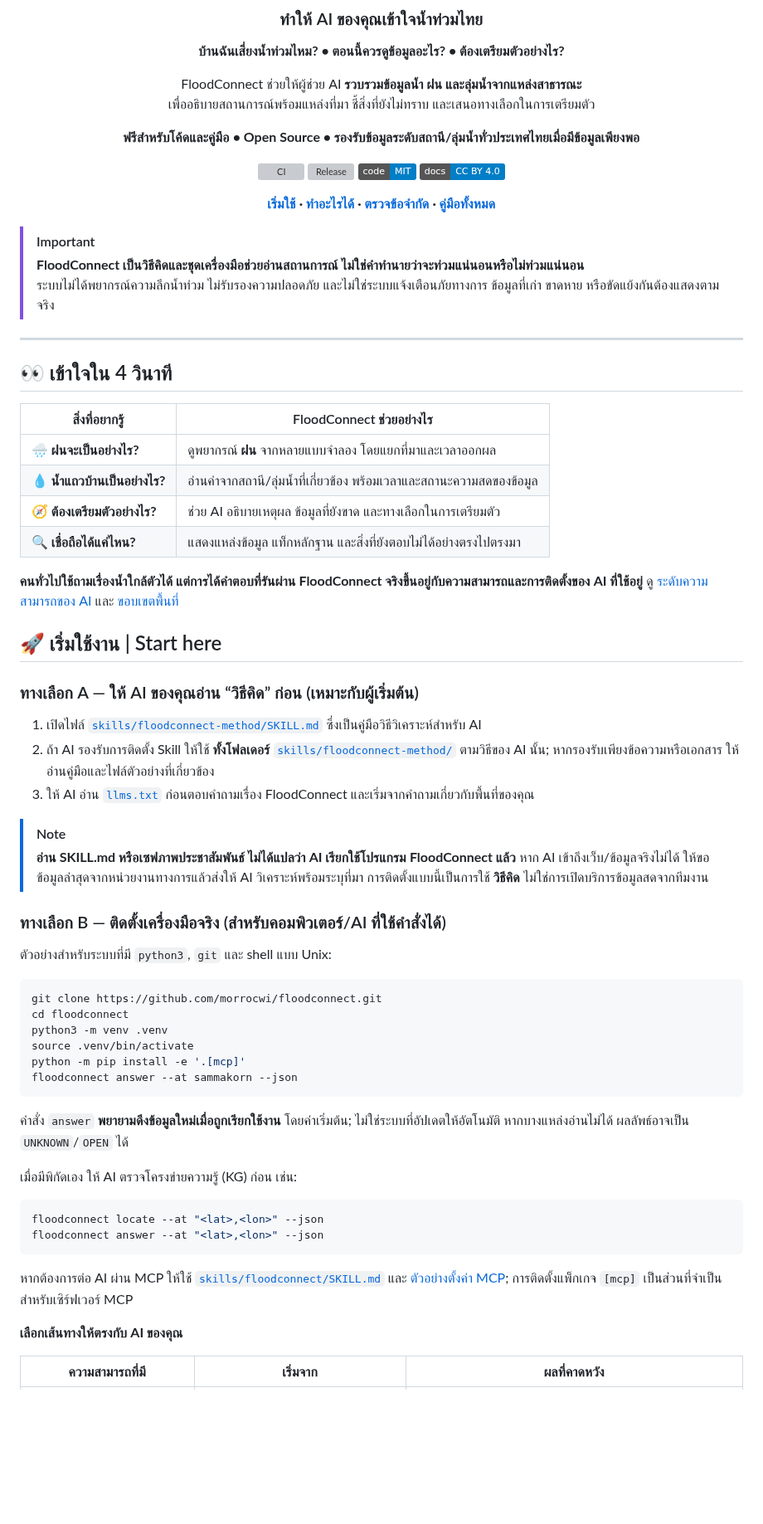
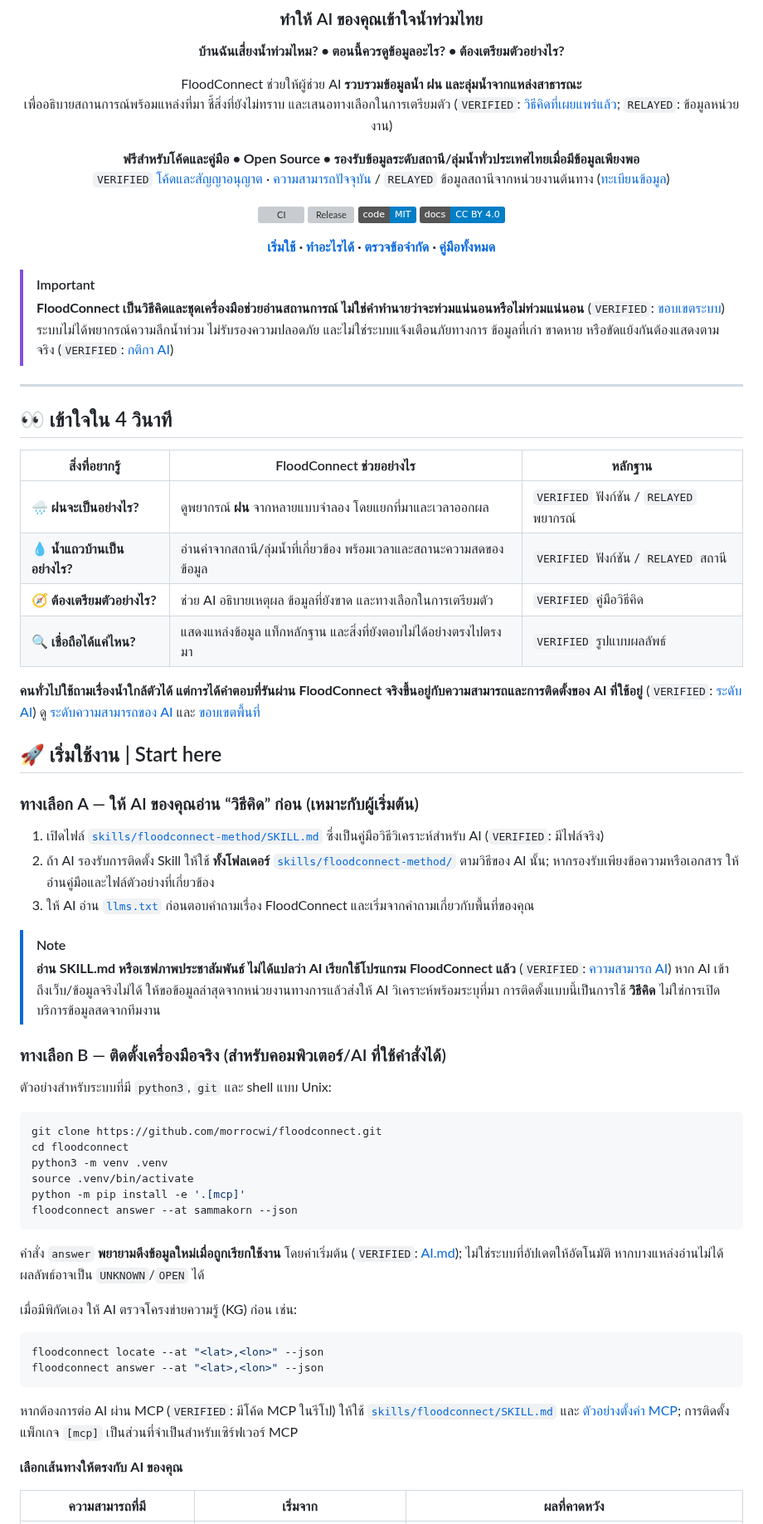
Before and after one commit to morrocwi/floodconnect, a Markdown page: README.md, the part around one of its changes. Shown at 83% size. GitHub-like rendering; badges without logos; blank space fills up the shorter version; grey boxes are pictures that could not be loaded.

```diff
--- a/README.md
+++ b/README.md
@@ -7,9 +7,10 @@
 **บ้านฉันเสี่ยงน้ำท่วมไหม? • ตอนนี้ควรดูข้อมูลอะไร? • ต้องเตรียมตัวอย่างไร?**
 
 FloodConnect ช่วยให้ผู้ช่วย AI **รวบรวมข้อมูลน้ำ ฝน และลุ่มน้ำจากแหล่งสาธารณะ**
-เพื่ออธิบายสถานการณ์พร้อมแหล่งที่มา ชี้สิ่งที่ยังไม่ทราบ และเสนอทางเลือกในการเตรียมตัว
+เพื่ออธิบายสถานการณ์พร้อมแหล่งที่มา ชี้สิ่งที่ยังไม่ทราบ และเสนอทางเลือกในการเตรียมตัว (`VERIFIED`: [วิธีคิดที่เผยแพร่แล้ว](skills/floodconnect-method/SKILL.md); `RELAYED`: ข้อมูลหน่วยงาน)
 
 **ฟรีสำหรับโค้ดและคู่มือ • Open Source • รองรับข้อมูลระดับสถานี/ลุ่มน้ำทั่วประเทศไทยเมื่อมีข้อมูลเพียงพอ**
+`VERIFIED` [โค้ดและสัญญาอนุญาต](LICENSE) · [ความสามารถปัจจุบัน](system_capabilities.json) / `RELAYED` ข้อมูลสถานีจากหน่วยงานต้นทาง ([ทะเบียนข้อมูล](sources/registry.yaml))
 
 [![CI](https://github.com/morrocwi/floodconnect/actions/workflows/floodconnect.yml/badge.svg)](https://github.com/morrocwi/floodconnect/actions/workflows/floodconnect.yml)
 [![Release](https://img.shields.io/github/v/release/morrocwi/floodconnect?label=release)](https://github.com/morrocwi/floodconnect/releases)
@@ -21,34 +22,34 @@ FloodConnect ช่วยให้ผู้ช่วย AI **รวบรวม
 </div>
 
 > [!IMPORTANT]
-> **FloodConnect เป็นวิธีคิดและชุดเครื่องมือช่วยอ่านสถานการณ์ ไม่ใช่คำทำนายว่าจะท่วมแน่นอนหรือไม่ท่วมแน่นอน**
-> ระบบไม่ได้พยากรณ์ความลึกน้ำท่วม ไม่รับรองความปลอดภัย และไม่ใช่ระบบแจ้งเตือนภัยทางการ ข้อมูลที่เก่า ขาดหาย หรือขัดแย้งกันต้องแสดงตามจริง
+> **FloodConnect เป็นวิธีคิดและชุดเครื่องมือช่วยอ่านสถานการณ์ ไม่ใช่คำทำนายว่าจะท่วมแน่นอนหรือไม่ท่วมแน่นอน** (`VERIFIED`: [ขอบเขตระบบ](system_capabilities.json))
+> ระบบไม่ได้พยากรณ์ความลึกน้ำท่วม ไม่รับรองความปลอดภัย และไม่ใช่ระบบแจ้งเตือนภัยทางการ ข้อมูลที่เก่า ขาดหาย หรือขัดแย้งกันต้องแสดงตามจริง (`VERIFIED`: [กติกา AI](AI.md))
 
 ---
 
 <a id="at-a-glance"></a>
 ## 👀 เข้าใจใน 4 วินาที
 
-| สิ่งที่อยากรู้ | FloodConnect ช่วยอย่างไร |
-|---|---|
-| 🌧️ **ฝนจะเป็นอย่างไร?** | ดูพยากรณ์ **ฝน** จากหลายแบบจำลอง โดยแยกที่มาและเวลาออกผล |
-| 💧 **น้ำแถวบ้านเป็นอย่างไร?** | อ่านค่าจากสถานี/ลุ่มน้ำที่เกี่ยวข้อง พร้อมเวลาและสถานะความสดของข้อมูล |
-| 🧭 **ต้องเตรียมตัวอย่างไร?** | ช่วย AI อธิบายเหตุผล ข้อมูลที่ยังขาด และทางเลือกในการเตรียมตัว |
-| 🔍 **เชื่อถือได้แค่ไหน?** | แสดงแหล่งข้อมูล แท็กหลักฐาน และสิ่งที่ยังตอบไม่ได้อย่างตรงไปตรงมา |
+| สิ่งที่อยากรู้ | FloodConnect ช่วยอย่างไร | หลักฐาน |
+|---|---|---|
+| 🌧️ **ฝนจะเป็นอย่างไร?** | ดูพยากรณ์ **ฝน** จากหลายแบบจำลอง โดยแยกที่มาและเวลาออกผล | `VERIFIED` ฟังก์ชัน / `RELAYED` พยากรณ์ |
+| 💧 **น้ำแถวบ้านเป็นอย่างไร?** | อ่านค่าจากสถานี/ลุ่มน้ำที่เกี่ยวข้อง พร้อมเวลาและสถานะความสดของข้อมูล | `VERIFIED` ฟังก์ชัน / `RELAYED` สถานี |
+| 🧭 **ต้องเตรียมตัวอย่างไร?** | ช่วย AI อธิบายเหตุผล ข้อมูลที่ยังขาด และทางเลือกในการเตรียมตัว | `VERIFIED` คู่มือวิธีคิด |
+| 🔍 **เชื่อถือได้แค่ไหน?** | แสดงแหล่งข้อมูล แท็กหลักฐาน และสิ่งที่ยังตอบไม่ได้อย่างตรงไปตรงมา | `VERIFIED` รูปแบบผลลัพธ์ |
 
-**คนทั่วไปใช้ถามเรื่องน้ำใกล้ตัวได้ แต่การได้คำตอบที่รันผ่าน FloodConnect จริงขึ้นอยู่กับความสามารถและการติดตั้งของ AI ที่ใช้อยู่** ดู [ระดับความสามารถของ AI](docs/AI_TIERS.md) และ [ขอบเขตพื้นที่](#coverage)
+**คนทั่วไปใช้ถามเรื่องน้ำใกล้ตัวได้ แต่การได้คำตอบที่รันผ่าน FloodConnect จริงขึ้นอยู่กับความสามารถและการติดตั้งของ AI ที่ใช้อยู่** (`VERIFIED`: [ระดับ AI](docs/AI_TIERS.md)) ดู [ระดับความสามารถของ AI](docs/AI_TIERS.md) และ [ขอบเขตพื้นที่](#coverage)
 
 <a id="quick-start"></a>
 ## 🚀 เริ่มใช้งาน | Start here
 
 ### ทางเลือก A — ให้ AI ของคุณอ่าน “วิธีคิด” ก่อน (เหมาะกับผู้เริ่มต้น)
 
-1. เปิดไฟล์ [`skills/floodconnect-method/SKILL.md`](skills/floodconnect-method/SKILL.md) ซึ่งเป็นคู่มือวิธีวิเคราะห์สำหรับ AI
+1. เปิดไฟล์ [`skills/floodconnect-method/SKILL.md`](skills/floodconnect-method/SKILL.md) ซึ่งเป็นคู่มือวิธีวิเคราะห์สำหรับ AI (`VERIFIED`: มีไฟล์จริง)
 2. ถ้า AI รองรับการติดตั้ง Skill ให้ใช้ **ทั้งโฟลเดอร์** [`skills/floodconnect-method/`](skills/floodconnect-method/) ตามวิธีของ AI นั้น; หากรองรับเพียงข้อความหรือเอกสาร ให้อ่านคู่มือและไฟล์ตัวอย่างที่เกี่ยวข้อง
 3. ให้ AI อ่าน [`llms.txt`](llms.txt) ก่อนตอบคำถามเรื่อง FloodConnect และเริ่มจากคำถามเกี่ยวกับพื้นที่ของคุณ
 
 > [!NOTE]
-> **อ่าน SKILL.md หรือเซฟภาพประชาสัมพันธ์ ไม่ได้แปลว่า AI เรียกใช้โปรแกรม FloodConnect แล้ว** หาก AI เข้าถึงเว็บ/ข้อมูลจริงไม่ได้ ให้ขอข้อมูลล่าสุดจากหน่วยงานทางการแล้วส่งให้ AI วิเคราะห์พร้อมระบุที่มา การติดตั้งแบบนี้เป็นการใช้ **วิธีคิด** ไม่ใช่การเปิดบริการข้อมูลสดจากทีมงาน
+> **อ่าน SKILL.md หรือเซฟภาพประชาสัมพันธ์ ไม่ได้แปลว่า AI เรียกใช้โปรแกรม FloodConnect แล้ว** (`VERIFIED`: [ความสามารถ AI](docs/AI_TIERS.md)) หาก AI เข้าถึงเว็บ/ข้อมูลจริงไม่ได้ ให้ขอข้อมูลล่าสุดจากหน่วยงานทางการแล้วส่งให้ AI วิเคราะห์พร้อมระบุที่มา การติดตั้งแบบนี้เป็นการใช้ **วิธีคิด** ไม่ใช่การเปิดบริการข้อมูลสดจากทีมงาน
 
 ### ทางเลือก B — ติดตั้งเครื่องมือจริง (สำหรับคอมพิวเตอร์/AI ที่ใช้คำสั่งได้)
 
@@ -63,7 +64,7 @@ python -m pip install -e '.[mcp]'
 floodconnect answer --at sammakorn --json
 ~~~
 
-คำสั่ง `answer` **พยายามดึงข้อมูลใหม่เมื่อถูกเรียกใช้งาน** โดยค่าเริ่มต้น; ไม่ใช่ระบบที่อัปเดตให้อัตโนมัติ หากบางแหล่งอ่านไม่ได้ ผลลัพธ์อาจเป็น `UNKNOWN`/`OPEN` ได้
+คำสั่ง `answer` **พยายามดึงข้อมูลใหม่เมื่อถูกเรียกใช้งาน** โดยค่าเริ่มต้น (`VERIFIED`: [AI.md](AI.md)); ไม่ใช่ระบบที่อัปเดตให้อัตโนมัติ หากบางแหล่งอ่านไม่ได้ ผลลัพธ์อาจเป็น `UNKNOWN`/`OPEN` ได้
 
 เมื่อมีพิกัดเอง ให้ AI ตรวจโครงข่ายความรู้ (KG) ก่อน เช่น:
 
@@ -72,7 +73,7 @@ floodconnect locate --at "<lat>,<lon>" --json
 floodconnect answer --at "<lat>,<lon>" --json
 ~~~
 
-หากต้องการต่อ AI ผ่าน MCP ให้ใช้ [`skills/floodconnect/SKILL.md`](skills/floodconnect/SKILL.md) และ [ตัวอย่างตั้งค่า MCP](tools/mcp/README_config_example.json); การติดตั้งแพ็กเกจ `[mcp]` เป็นส่วนที่จำเป็นสำหรับเซิร์ฟเวอร์ MCP
+หากต้องการต่อ AI ผ่าน MCP (`VERIFIED`: มีโค้ด MCP ในรีโป) ให้ใช้ [`skills/floodconnect/SKILL.md`](skills/floodconnect/SKILL.md) และ [ตัวอย่างตั้งค่า MCP](tools/mcp/README_config_example.json); การติดตั้งแพ็กเกจ `[mcp]` เป็นส่วนที่จำเป็นสำหรับเซิร์ฟเวอร์ MCP
 
 **เลือกเส้นทางให้ตรงกับ AI ของคุณ**
 
```
Also changed, not shown: other parts of README.md (+22 -22 lines).
